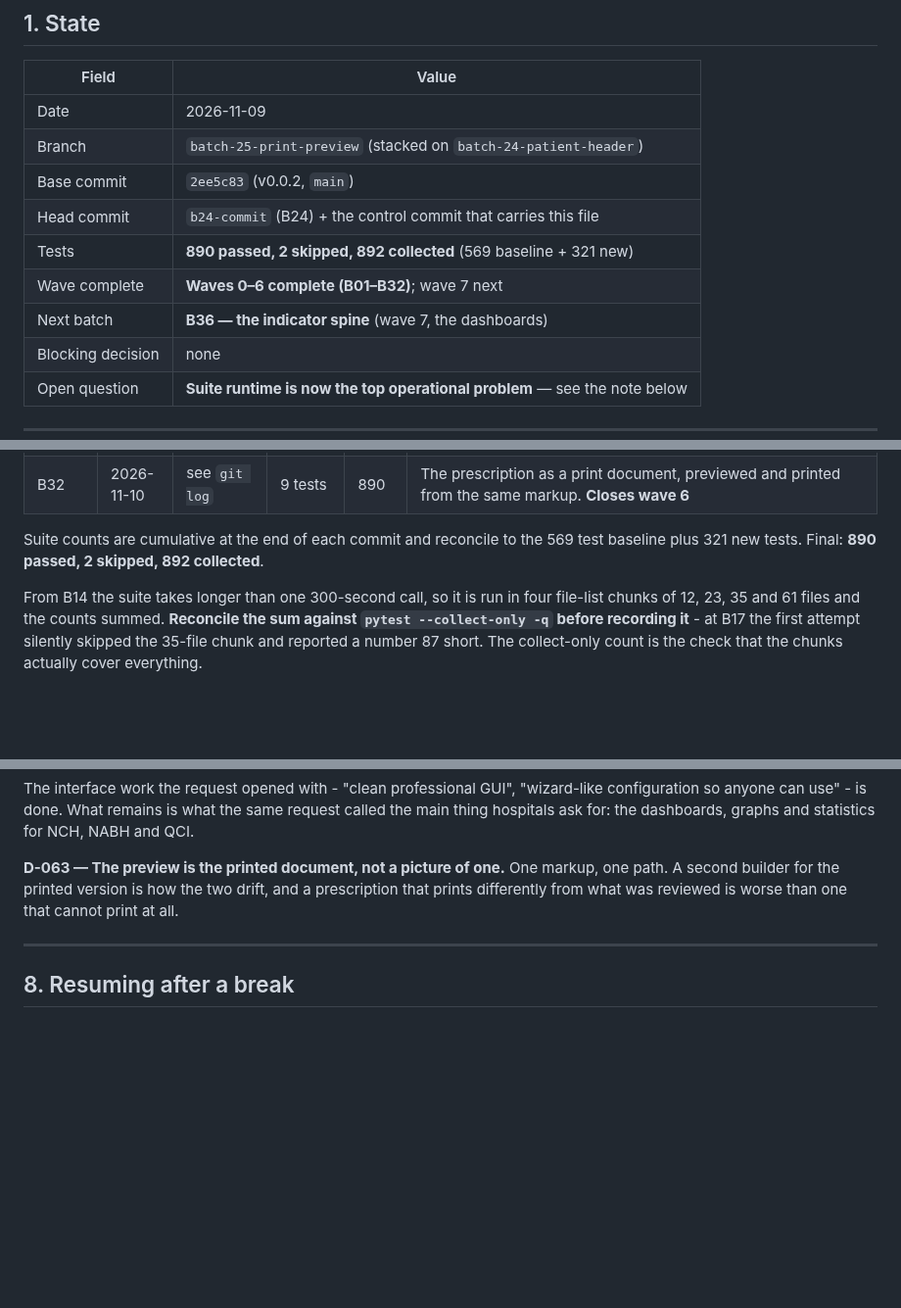
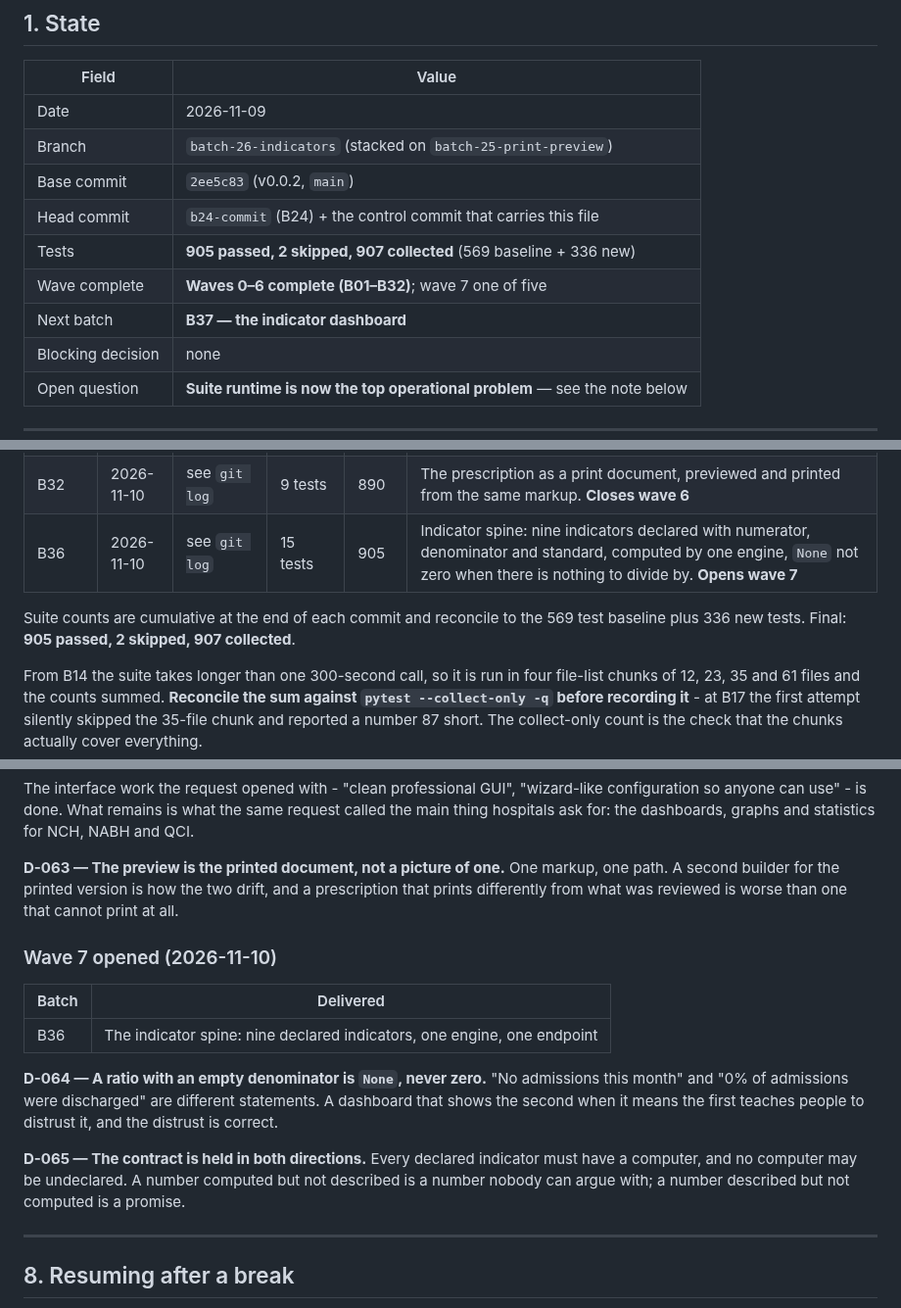
Before and after one commit to drsamonline/HMS, a Markdown page: .ai/CONTROL.md, 3 parts joined by grey strips. Shown at 98% size. Rendered like a GitHub page; blank space fills up the shorter version.

Commit message:
docs(control): record B36 and open wave 7
905 passed against 907 collected.

D-064 a ratio with an empty denominator is None, never zero.
D-065 the contract is held in both directions: declared must be computed, and
computed must be declared.

```diff
--- a/.ai/CONTROL.md
+++ b/.ai/CONTROL.md
@@ -15,12 +15,12 @@ latest milestone in the same paragraph.
 | Field | Value |
 |-------|-------|
 | Date | 2026-11-09 |
-| Branch | `batch-25-print-preview` (stacked on `batch-24-patient-header`) |
+| Branch | `batch-26-indicators` (stacked on `batch-25-print-preview`) |
 | Base commit | `2ee5c83` (v0.0.2, `main`) |
 | Head commit | `b24-commit` (B24) + the control commit that carries this file |
-| Tests | **890 passed, 2 skipped, 892 collected** (569 baseline + 321 new) |
-| Wave complete | **Waves 0–6 complete (B01–B32)**; wave 7 next |
-| Next batch | **B36 — the indicator spine** (wave 7, the dashboards) |
+| Tests | **905 passed, 2 skipped, 907 collected** (569 baseline + 336 new) |
+| Wave complete | **Waves 0–6 complete (B01–B32)**; wave 7 one of five |
+| Next batch | **B37 — the indicator dashboard** |
 | Blocking decision | none |
 | Open question | **Suite runtime is now the top operational problem** — see the note below |
 
@@ -399,9 +399,10 @@ it. A report that quietly covers two of three duties reads as a clean bill of he
 | NABH | 2026-11-10 | `batch-23` | 7 tests | 875 | `docs/NABH-MAPPING.md` (25 rows, every citation checked by a test) and the specimen accession (migration 0040) |
 | B31 | 2026-11-10 | see `git log` | 6 tests | 881 | Prescriber name and registration number reach the prescription header. Found two pre-existing defects: a GET that called a method that does not exist, and a read model built from `__dict__` |
 | B32 | 2026-11-10 | see `git log` | 9 tests | 890 | The prescription as a print document, previewed and printed from the same markup. **Closes wave 6** |
+| B36 | 2026-11-10 | see `git log` | 15 tests | 905 | Indicator spine: nine indicators declared with numerator, denominator and standard, computed by one engine, `None` not zero when there is nothing to divide by. **Opens wave 7** |
 
 Suite counts are cumulative at the end of each commit and reconcile to the 569
-test baseline plus 321 new tests. Final: **890 passed, 2 skipped, 892 collected**.
+test baseline plus 336 new tests. Final: **905 passed, 2 skipped, 907 collected**.
 
 From B14 the suite takes longer than one 300-second call, so it is run in four
 file-list chunks of 12, 23, 35 and 61 files and the counts summed. **Reconcile the
@@ -938,6 +939,22 @@ One markup, one path. A second builder for the printed version is how the two dr
 and a prescription that prints differently from what was reviewed is worse than one
 that cannot print at all.
 
+### Wave 7 opened (2026-11-10)
+
+| Batch | Delivered |
+|-------|-----------|
+| B36 | The indicator spine: nine declared indicators, one engine, one endpoint |
+
+**D-064 — A ratio with an empty denominator is `None`, never zero.**
+"No admissions this month" and "0% of admissions were discharged" are different
+statements. A dashboard that shows the second when it means the first teaches people
+to distrust it, and the distrust is correct.
+
+**D-065 — The contract is held in both directions.**
+Every declared indicator must have a computer, and no computer may be undeclared. A
+number computed but not described is a number nobody can argue with; a number
+described but not computed is a promise.
+
 ---
 
 ## 8. Resuming after a break
```
